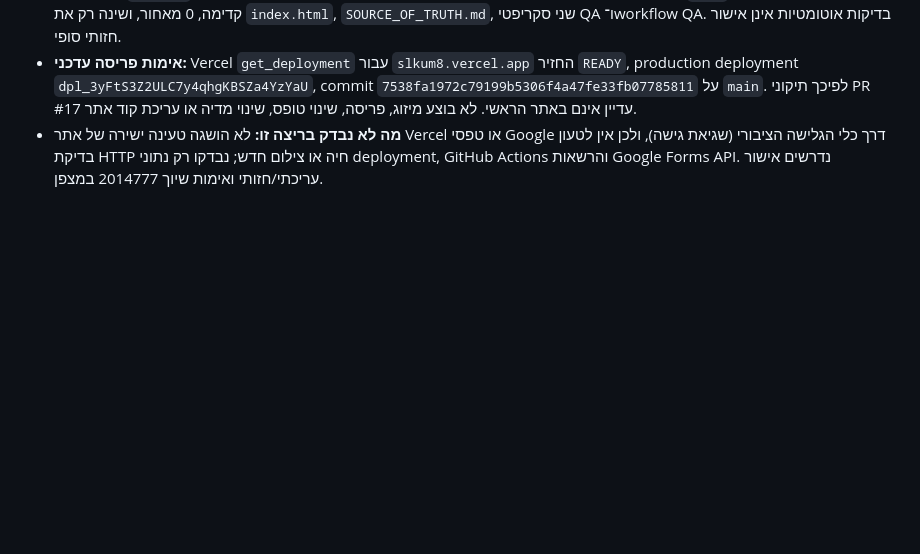
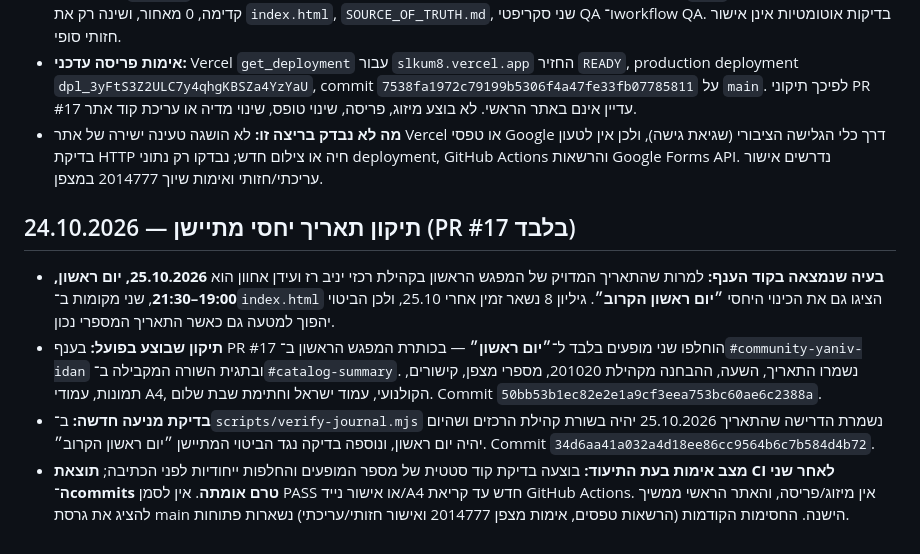
Before and after one commit to yanivmizrachiy/Slkum8, a Markdown page: SOURCE_OF_TRUTH.md, the part around the change. GitHub-like rendering; blank space fills up the shorter version.

Commit message:
docs(ssot): record fixed stale relative meeting date and pending QA

```diff
--- a/SOURCE_OF_TRUTH.md
+++ b/SOURCE_OF_TRUTH.md
@@ -726,3 +726,10 @@
 - **בדיקת מצב PR עדכנית:** ראש PR #17 היה `7850dd583cb8828affc29fbb4b9e6f071a813184`; שתי ריצות GitHub Actions על SHA זה הסתיימו `success`: [Verify Journal — 40057041734](https://github.com/yanivmizrachiy/Slkum8/actions/runs/40057041734) ו־[Visual QA — 40057041742](https://github.com/yanivmizrachiy/Slkum8/actions/runs/40057041742). בהשוואה ל־`main` הענף היה 32 commits קדימה, 0 מאחור, ושינה רק את `index.html`, `SOURCE_OF_TRUTH.md`, שני סקריפטי QA ו־workflow QA. בדיקות אוטומטיות אינן אישור חזותי סופי.
 - **אימות פריסה עדכני:** Vercel `get_deployment` עבור `slkum8.vercel.app` החזיר `READY`, production deployment `dpl_3yFtS3Z2ULC7y4qhgKBSZa4YzYaU`, commit `7538fa1972c79199b5306f4a47fe33fb07785811` על `main`. לפיכך תיקוני PR #17 עדיין אינם באתר הראשי. לא בוצע מיזוג, פריסה, שינוי טופס, שינוי מדיה או עריכת קוד אתר.
 - **מה לא נבדק בריצה זו:** לא הושגה טעינה ישירה של אתר Vercel או טפסי Google דרך כלי הגלישה הציבורי (שגיאת גישה), ולכן אין לטעון בדיקת HTTP חיה או צילום חדש; נבדקו רק נתוני deployment, GitHub Actions והרשאות Google Forms API. נדרשים אישור עריכתי/חזותי ואימות שיוך 2014777 במצפן.
+
+
+## תיקון תאריך יחסי מתיישן — 24.10.2026 (PR #17 בלבד)
+- **בעיה שנמצאה בקוד הענף:** למרות שהתאריך המדויק של המפגש הראשון בקהילת רכזי יניב רז ועידן אחוון הוא **25.10.2026, יום ראשון, 19:00–21:30**, שני מקומות ב־`index.html` הציגו גם את הכינוי היחסי **״יום ראשון הקרוב״**. גיליון 8 נשאר זמין אחרי 25.10, ולכן הביטוי יהפוך למטעה גם כאשר התאריך המספרי נכון.
+- **תיקון שבוצע בפועל:** בענף PR #17 הוחלפו שני מופעים בלבד ל־**״יום ראשון״** — בכותרת המפגש הראשון ב־`#community-yaniv-idan` ובתגית השורה המקבילה ב־`#catalog-summary`. נשמרו התאריך, השעה, ההבחנה מקהילת 201020, מספרי מצפן, קישורים, תמונות, עמודי A4, הקולנועי, עמוד ישראל וחתימת שבת שלום. Commit `50bb53b1ec82e2e1a9cf3eea753bc60ae6c2388a`.
+- **בדיקת מניעה חדשה:** ב־`scripts/verify-journal.mjs` נשמרת הדרישה שהתאריך 25.10.2026 יהיה בשורת קהילת הרכזים ושהיום יהיה יום ראשון, ונוספה בדיקה נגד הביטוי המתיישן ״יום ראשון הקרוב״. Commit `34d6aa41a032a4d18ee86cc9564b6c7b584d4b72`.
+- **מצב אימות בעת התיעוד:** בוצעה בדיקת קוד סטטית של מספר המופעים והחלפות ייחודיות לפני הכתיבה; **תוצאת CI לאחר שני ה־commits טרם אומתה**. אין לסמן PASS או אישור נייד/A4 חדש עד קריאת GitHub Actions. אין מיזוג/פריסה, והאתר הראשי ממשיך להציג את גרסת main הישנה. החסימות הקודמות (הרשאות טפסים, אימות מצפן 2014777 ואישור חזותי/עריכתי) נשארות פתוחות.
```
